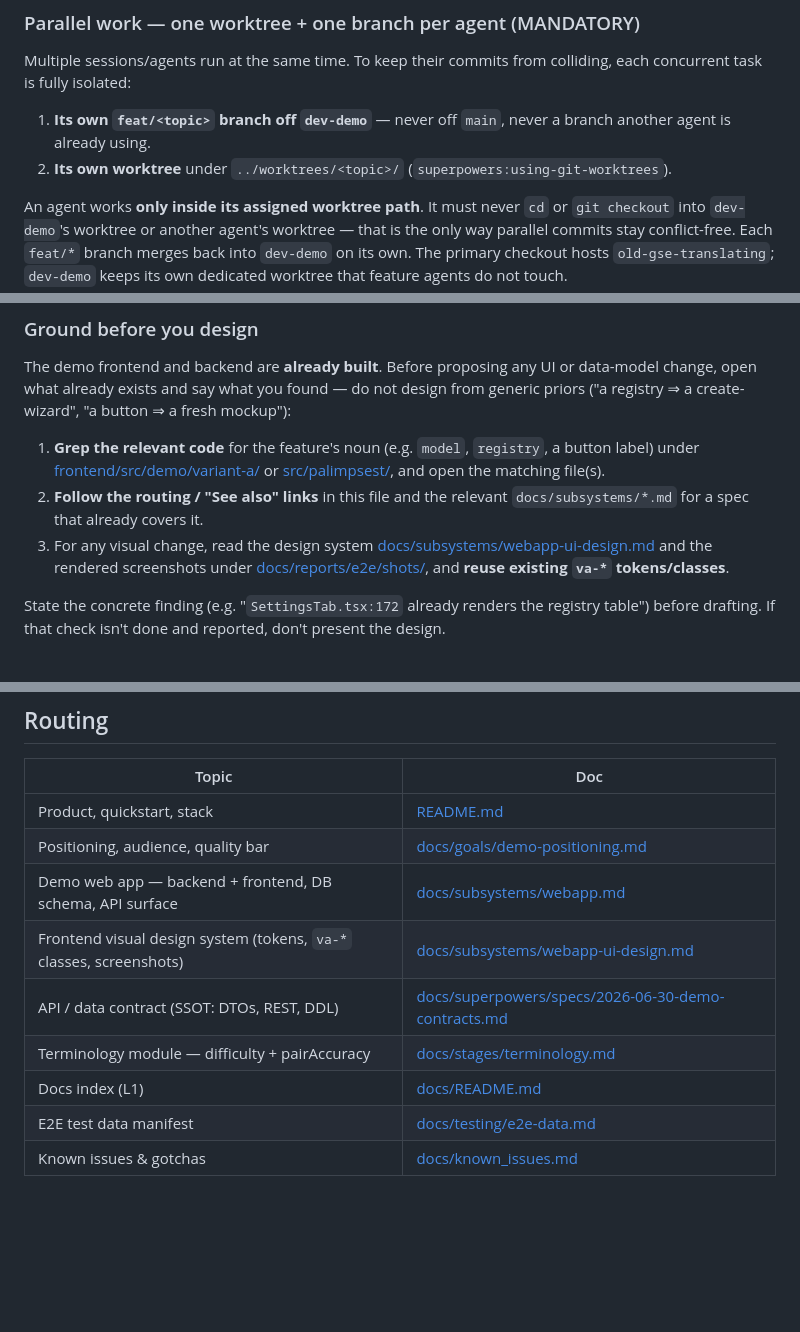
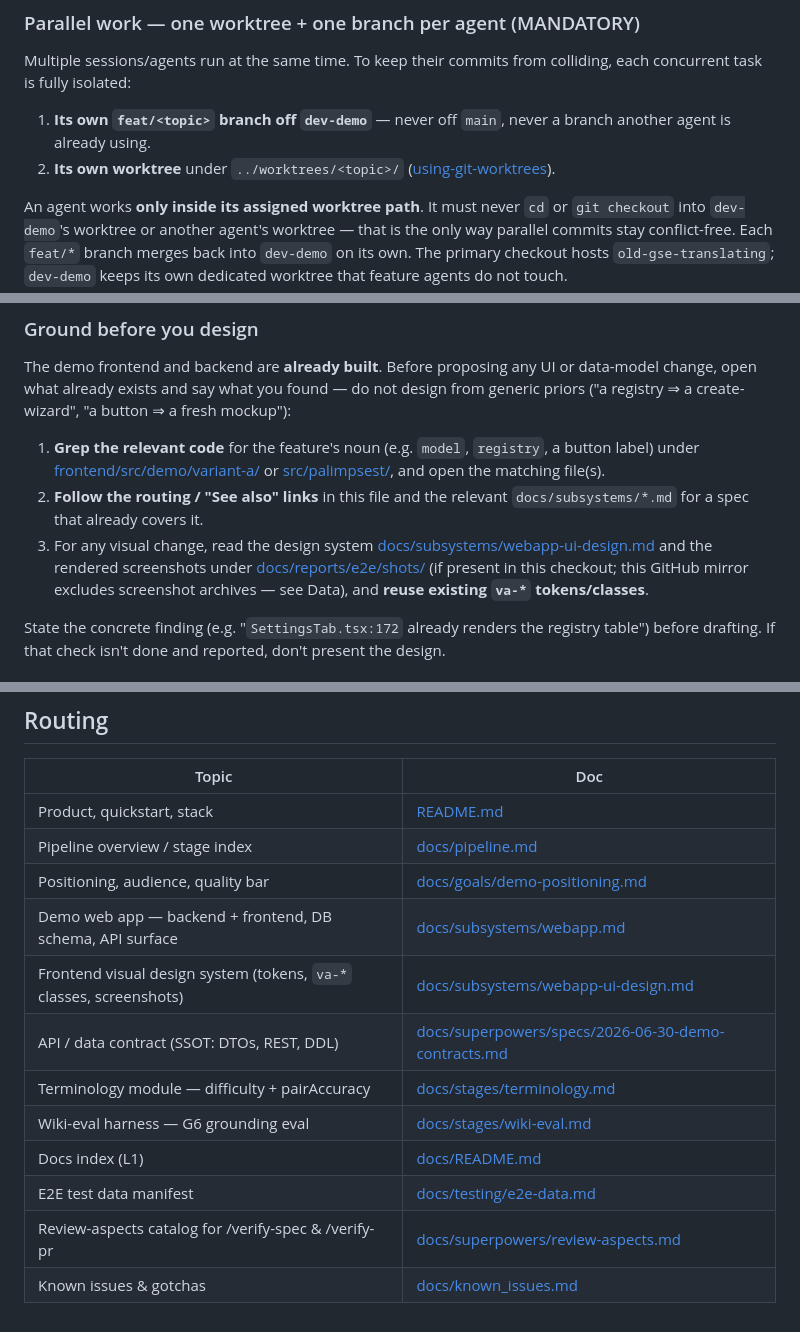
Before and after one commit to artem-lepin-ml/translation-demo, a Markdown page: CLAUDE.md, 3 parts joined by grey strips. GitHub-like rendering; blank space fills up the shorter version.

```diff
--- a/CLAUDE.md
+++ b/CLAUDE.md
@@ -20,7 +20,7 @@ Repo topology after the 2026-07-01 reorg:
 Multiple sessions/agents run at the same time. To keep their commits from colliding, each concurrent task is fully isolated:
 
 1. **Its own `feat/<topic>` branch off `dev-demo`** — never off `main`, never a branch another agent is already using.
-2. **Its own worktree** under `../worktrees/<topic>/` (`superpowers:using-git-worktrees`).
+2. **Its own worktree** under `../worktrees/<topic>/` ([using-git-worktrees](.claude/skills/superpowers/using-git-worktrees/SKILL.md)).
 
 An agent works **only inside its assigned worktree path**. It must never `cd` or `git checkout` into `dev-demo`'s worktree or another agent's worktree — that is the only way parallel commits stay conflict-free. Each `feat/*` branch merges back into `dev-demo` on its own. The primary checkout hosts `old-gse-translating`; `dev-demo` keeps its own dedicated worktree that feature agents do not touch.
 
@@ -74,7 +74,7 @@ The demo frontend and backend are **already built**. Before proposing any UI or
 
 1. **Grep the relevant code** for the feature's noun (e.g. `model`, `registry`, a button label) under [frontend/src/demo/variant-a/](frontend/src/demo/variant-a/) or [src/palimpsest/](src/palimpsest/), and open the matching file(s).
 2. **Follow the routing / "See also" links** in this file and the relevant `docs/subsystems/*.md` for a spec that already covers it.
-3. For any visual change, read the design system [docs/subsystems/webapp-ui-design.md](docs/subsystems/webapp-ui-design.md) and the rendered screenshots under [docs/reports/e2e/shots/](docs/reports/e2e/shots/), and **reuse existing `va-*` tokens/classes**.
+3. For any visual change, read the design system [docs/subsystems/webapp-ui-design.md](docs/subsystems/webapp-ui-design.md) and the rendered screenshots under [docs/reports/e2e/shots/](docs/reports/e2e/shots/) (if present in this checkout; this GitHub mirror excludes screenshot archives — see Data), and **reuse existing `va-*` tokens/classes**.
 
 State the concrete finding (e.g. "`SettingsTab.tsx:172` already renders the registry table") before drafting. If that check isn't done and reported, don't present the design.
 
@@ -98,11 +98,14 @@ State the concrete finding (e.g. "`SettingsTab.tsx:172` already renders the regi
 | Topic | Doc |
 |---|---|
 | Product, quickstart, stack | [README.md](README.md) |
+| Pipeline overview / stage index | [docs/pipeline.md](docs/pipeline.md) |
 | Positioning, audience, quality bar | [docs/goals/demo-positioning.md](docs/goals/demo-positioning.md) |
 | Demo web app — backend + frontend, DB schema, API surface | [docs/subsystems/webapp.md](docs/subsystems/webapp.md) |
 | Frontend visual design system (tokens, `va-*` classes, screenshots) | [docs/subsystems/webapp-ui-design.md](docs/subsystems/webapp-ui-design.md) |
 | API / data contract (SSOT: DTOs, REST, DDL) | [docs/superpowers/specs/2026-06-30-demo-contracts.md](docs/superpowers/specs/2026-06-30-demo-contracts.md) |
 | Terminology module — difficulty + pairAccuracy | [docs/stages/terminology.md](docs/stages/terminology.md) |
+| Wiki-eval harness — G6 grounding eval | [docs/stages/wiki-eval.md](docs/stages/wiki-eval.md) |
 | Docs index (L1) | [docs/README.md](docs/README.md) |
 | E2E test data manifest | [docs/testing/e2e-data.md](docs/testing/e2e-data.md) |
+| Review-aspects catalog for /verify-spec & /verify-pr | [docs/superpowers/review-aspects.md](docs/superpowers/review-aspects.md) |
 | Known issues & gotchas | [docs/known_issues.md](docs/known_issues.md) |
```
Also changed, not shown: .claude/process.md (+9 -9 lines).
